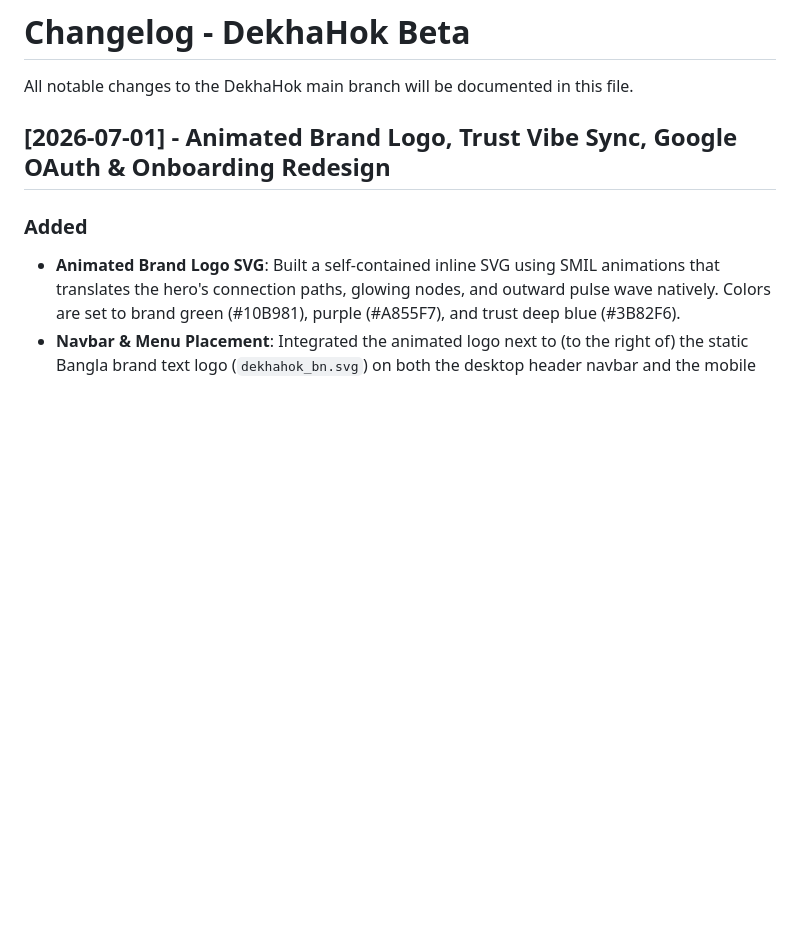
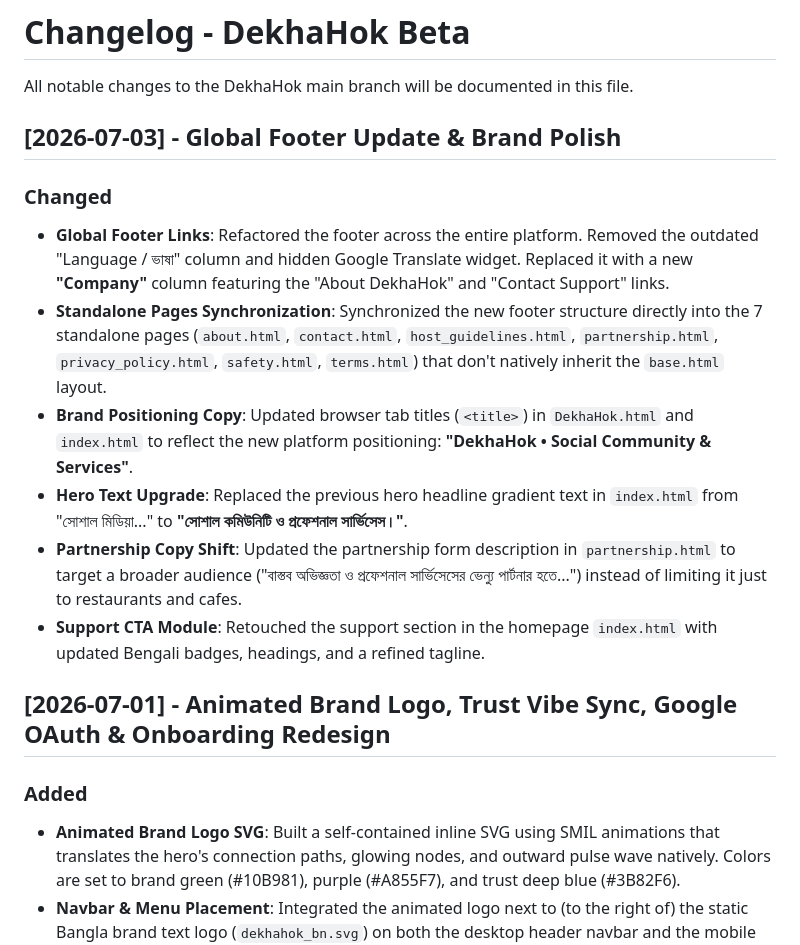
Before and after one commit to delower-sumon/DekhaHok, a Markdown page: CHANGELOG.md, the part around the change. Drawn GitHub-style; blank space fills up the shorter version.

Commit message:
Docs: Update CHANGELOG for final tweaks

```diff
--- a/CHANGELOG.md
+++ b/CHANGELOG.md
@@ -1,6 +1,16 @@
 # Changelog - DekhaHok Beta
 
 All notable changes to the DekhaHok main branch will be documented in this file.
+
+## [2026-07-03] - Global Footer Update & Brand Polish
+
+### Changed
+- **Global Footer Links**: Refactored the footer across the entire platform. Removed the outdated "Language / ভাষা" column and hidden Google Translate widget. Replaced it with a new **"Company"** column featuring the "About DekhaHok" and "Contact Support" links.
+- **Standalone Pages Synchronization**: Synchronized the new footer structure directly into the 7 standalone pages (`about.html`, `contact.html`, `host_guidelines.html`, `partnership.html`, `privacy_policy.html`, `safety.html`, `terms.html`) that don't natively inherit the `base.html` layout.
+- **Brand Positioning Copy**: Updated browser tab titles (`<title>`) in `DekhaHok.html` and `index.html` to reflect the new platform positioning: **"DekhaHok • Social Community & Services"**.
+- **Hero Text Upgrade**: Replaced the previous hero headline gradient text in `index.html` from "সোশাল মিডিয়া..." to **"সোশাল কমিউনিটি ও প্রফেশনাল সার্ভিসেস।"**.
+- **Partnership Copy Shift**: Updated the partnership form description in `partnership.html` to target a broader audience ("বাস্তব অভিজ্ঞতা ও প্রফেশনাল সার্ভিসেসের ভেন্যু পার্টনার হতে...") instead of limiting it just to restaurants and cafes.
+- **Support CTA Module**: Retouched the support section in the homepage `index.html` with updated Bengali badges, headings, and a refined tagline.
 
 ## [2026-07-01] - Animated Brand Logo, Trust Vibe Sync, Google OAuth & Onboarding Redesign
 
```
